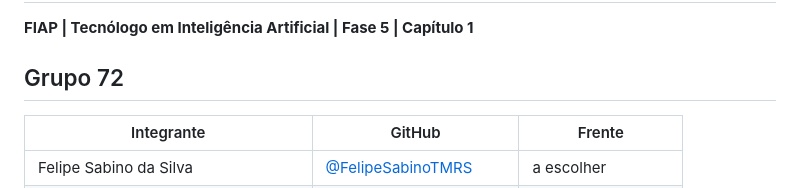
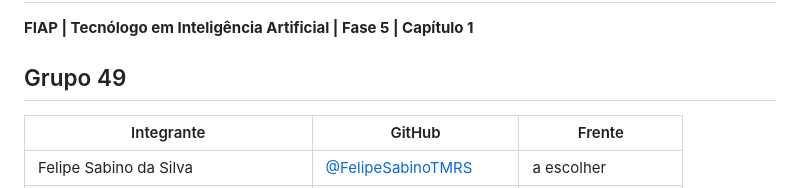
Before and after one commit to FelipeSabinoTMRS/CardioIA-Fase5-Cap1, a Markdown page: README.md, the part around the change. GitHub-like rendering.

Commit message:
Update group number from 72 to 49 in README

```diff
--- a/README.md
+++ b/README.md
@@ -8,7 +8,7 @@
 
 **FIAP | Tecnólogo em Inteligência Artificial | Fase 5 | Capítulo 1**
 
-## Grupo 72
+## Grupo 49
 
 | Integrante | GitHub | Frente |
 |---|---|---|
```
